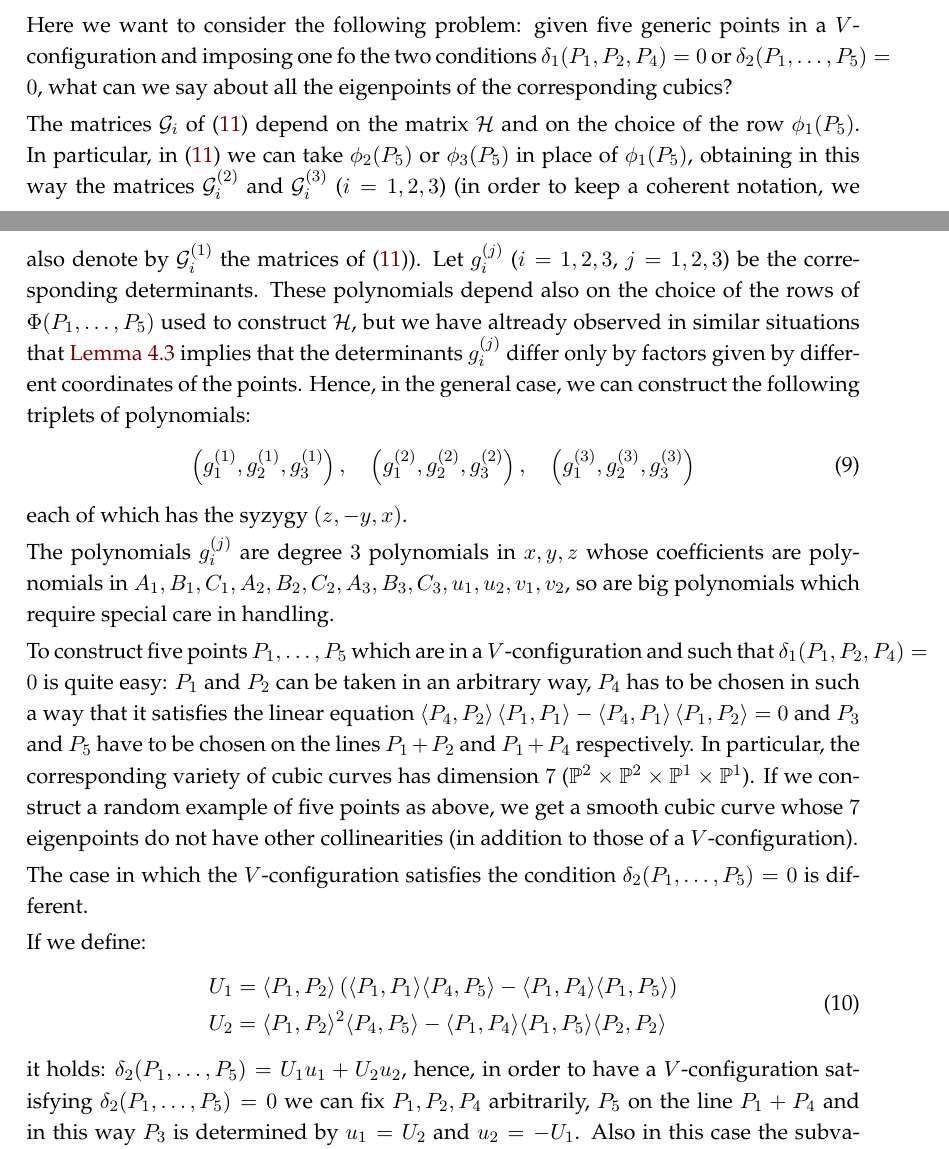
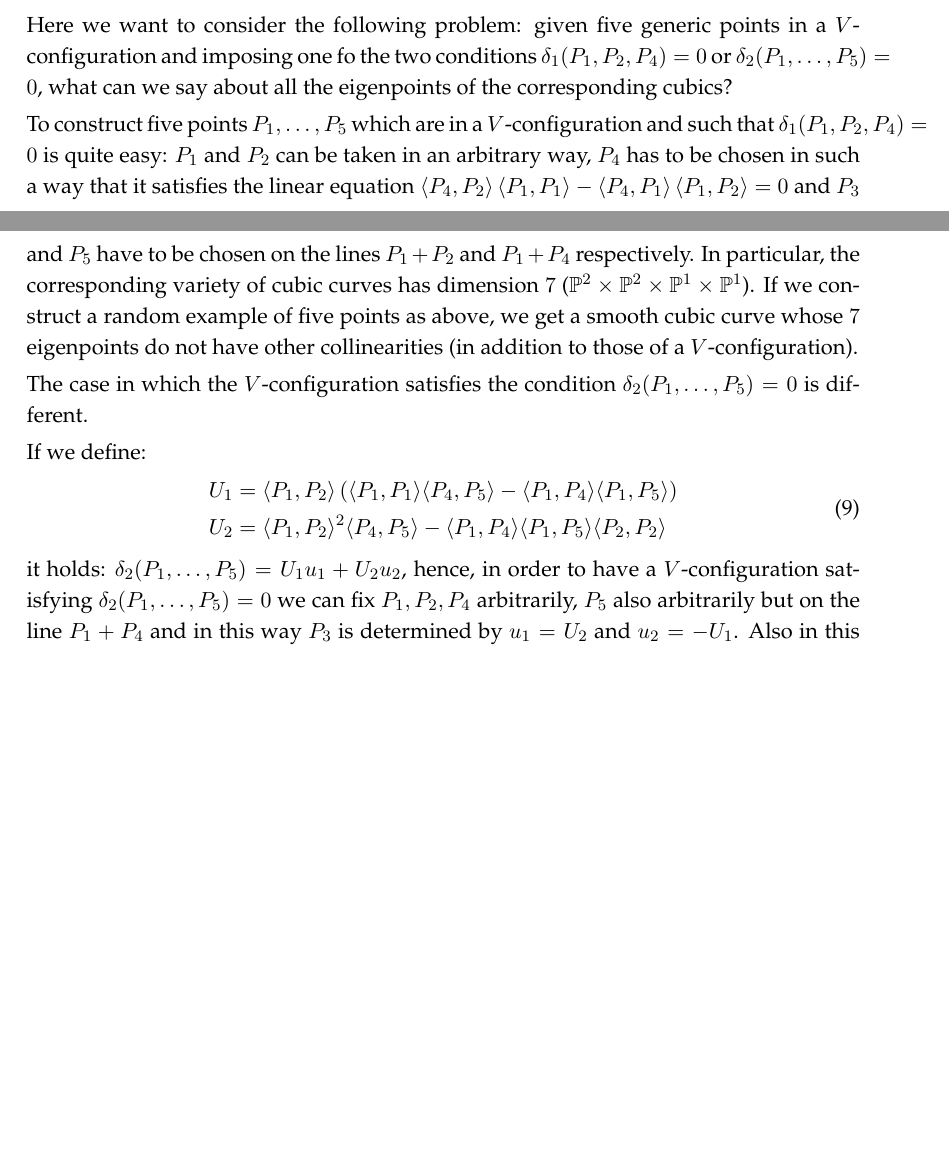
Before and after one commit to MatteoGallet/AlignedEigenpoints, a LaTeX document (disubbidienza.tex): two parts of pages 13 and 14 of 23 before the commit and two parts of pages 13 and 14 of 22 after it, joined at a grey line, cut so that both start at the same text, the shorter picture padded with empty space. Compiled offline with pdfLaTeX.

Commit message:
fatte modifiche formali inizio sezione 5

```diff
--- a/disubbidienza.tex
+++ b/disubbidienza.tex
@@ -951,32 +951,6 @@ fo the two conditions
 $\delta_1(P_1, P_2, P_4) = 0$ or $\delta_2(P_1, \dots, P_5) = 0$, what
 can we say about all the eigenpoints of the corresponding cubics?
 
-The matrices $\mathcal{G}_i$ of~(\ref{G1G2G3}) depend on the matrix
-$\mathcal{H}$ and on the choice of the row $\phi_1(P_5)$. In particular,
-in~(\ref{G1G2G3}) we can take $\phi_2(P_5)$ or $\phi_3(P_5)$ in place
-of $\phi_1(P_5)$, obtaining in this way the matrices
-$\mathcal{G}_i^{(2)}$ and $\mathcal{G}_i^{(3)}$ ($i=1, 2, 3$) (in order
-to keep a coherent notation, we also denote by $\mathcal{G}_i^{(1)}$
-the matrices of~(\ref{G1G2G3})). Let $g_i^{(j)}$ ($i=1, 2, 3$, $j = 1, 2, 3$)
-be the corresponding determinants. These polynomials depend also on
-the choice of the rows of $\Phi(P_1, \dots, P_5)$ used to construct
-$\mathcal{H}$, but we have altready observed in similar situations that
-\Cref{lemma:minors} implies that the determinants $g_i^{(j)}$
-differ only by factors given by different coordinates of the points.
-Hence, in the general case, we can construct the following triplets of
-polynomials:
-\begin{equation}
-\left(g_1^{(1)}, g_2^{(1)}, g_3^{(1)}\right),\quad
-\left(g_1^{(2)}, g_2^{(2)}, g_3^{(2)}\right),\quad
-\left(g_1^{(3)}, g_2^{(3)}, g_3^{(3)}\right)
-\label{3tripletsPol}
-\end{equation}
-each of which has the syzygy $(z, -y, x)$.
-
-The polynomials $g_i^{(j)}$ are degree $3$ polynomials in $x, y, z$ whose
-coefficients are polynomials in $A_1, B_1, C_1, A_2, B_2, C_2, A_3, B_3, C_3,
-u_1, u_2, v_1, v_2$, so are big polynomials which require
-special care in handling.
 
 To construct five points $P_1, \dots, P_5$ which are in a $V$-configuration
 and such that $\delta_1(P_1, P_2, P_4)= 0$ is quite easy: $P_1$
@@ -1008,7 +982,8 @@ If we define:
 \end{equation}
 it holds: $\delta_2(P_1, \dots, P_5) = U_1u_1+U_2u_2$, hence, in order to
 have a $V$-configuration satisfying $\delta_2(P_1, \dots, P_5) = 0$ we can
-fix $P_1, P_2, P_4$ arbitrarily, $P_5$ on the line $P_1+P_4$ and in this
+fix $P_1, P_2, P_4$ arbitrarily, $P_5$ also arbitrarily but
+on the line $P_1+P_4$ and in this
 way $P_3$ is determined by $u_1 = U_2$ and $u_2 = -U_1$. Also in this case
 the subvariety of $\mathbb{P}^9$ given by the cubics with 5
 eigenpoints satisfying $\delta_2 = 0$ is of dimension $7$
```
Also changed, not shown: disubbidienza.tex (21 more changed lines).
